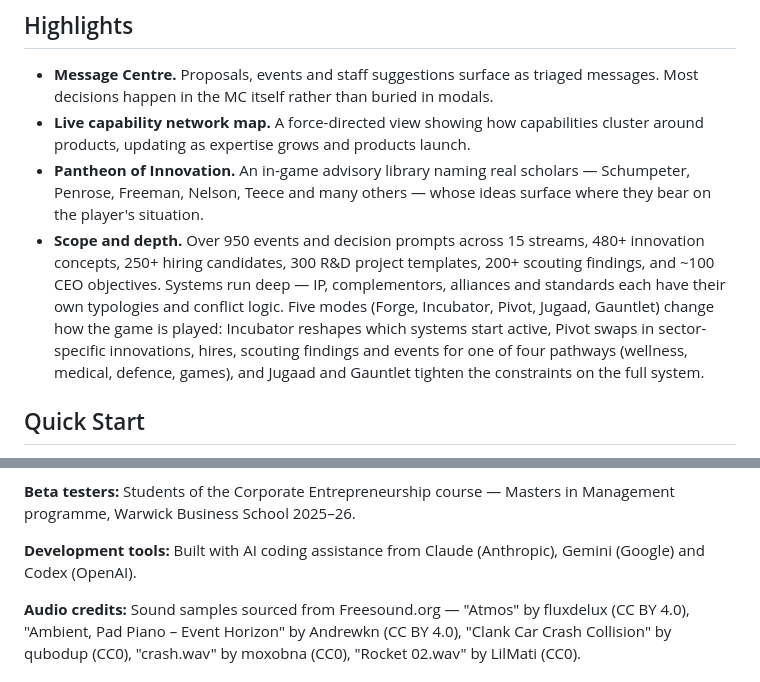
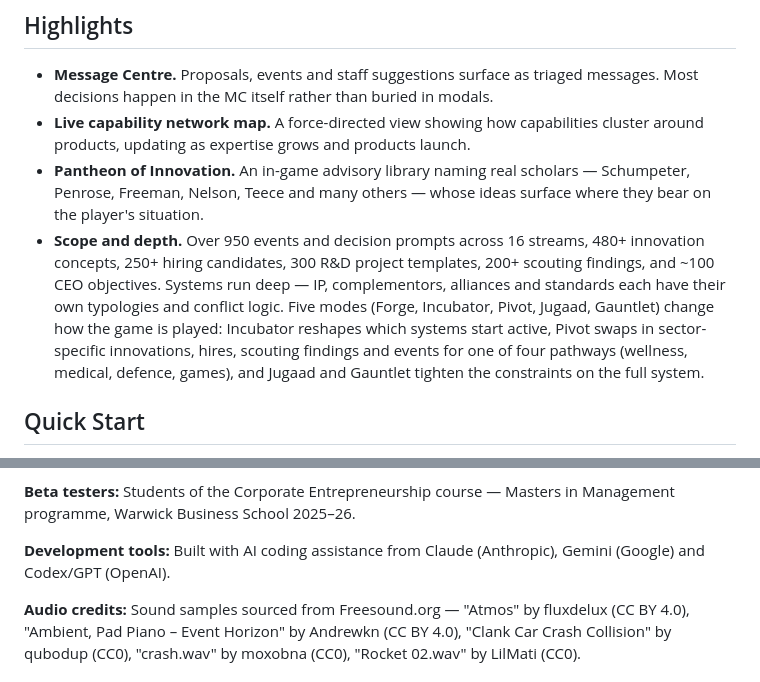
Before and after one commit to ammonsalter-del/thedisruptor-sim, a Markdown page: README.md, 2 parts joined by grey strips. GitHub-like rendering.

```diff
--- a/README.md
+++ b/README.md
@@ -21,7 +21,7 @@ The game is organised around sixteen systems: R&D Portfolio, Innovation Launchpa
 - **Message Centre.** Proposals, events and staff suggestions surface as triaged messages. Most decisions happen in the MC itself rather than buried in modals.
 - **Live capability network map.** A force-directed view showing how capabilities cluster around products, updating as expertise grows and products launch.
 - **Pantheon of Innovation.** An in-game advisory library naming real scholars — Schumpeter, Penrose, Freeman, Nelson, Teece and many others — whose ideas surface where they bear on the player's situation.
-- **Scope and depth.** Over 950 events and decision prompts across 15 streams, 480+ innovation concepts, 250+ hiring candidates, 300 R&D project templates, 200+ scouting findings, and ~100 CEO objectives. Systems run deep — IP, complementors, alliances and standards each have their own typologies and conflict logic. Five modes (Forge, Incubator, Pivot, Jugaad, Gauntlet) change how the game is played: Incubator reshapes which systems start active, Pivot swaps in sector-specific innovations, hires, scouting findings and events for one of four pathways (wellness, medical, defence, games), and Jugaad and Gauntlet tighten the constraints on the full system.
+- **Scope and depth.** Over 950 events and decision prompts across 16 streams, 480+ innovation concepts, 250+ hiring candidates, 300 R&D project templates, 200+ scouting findings, and ~100 CEO objectives. Systems run deep — IP, complementors, alliances and standards each have their own typologies and conflict logic. Five modes (Forge, Incubator, Pivot, Jugaad, Gauntlet) change how the game is played: Incubator reshapes which systems start active, Pivot swaps in sector-specific innovations, hires, scouting findings and events for one of four pathways (wellness, medical, defence, games), and Jugaad and Gauntlet tighten the constraints on the full system.
 
 ## Quick Start
 
@@ -68,7 +68,7 @@ Released under the [Creative Commons Attribution-NonCommercial-ShareAlike 4.0 In
 
 **Beta testers:** Students of the Corporate Entrepreneurship course — Masters in Management programme, Warwick Business School 2025–26.
 
-**Development tools:** Built with AI coding assistance from Claude (Anthropic), Gemini (Google) and Codex (OpenAI).
+**Development tools:** Built with AI coding assistance from Claude (Anthropic), Gemini (Google) and Codex/GPT (OpenAI).
 
 **Audio credits:** Sound samples sourced from Freesound.org — "Atmos" by fluxdelux (CC BY 4.0), "Ambient, Pad Piano – Event Horizon" by Andrewkn (CC BY 4.0), "Clank Car Crash Collision" by qubodup (CC0), "crash.wav" by moxobna (CC0), "Rocket 02.wav" by LilMati (CC0).
 
```
